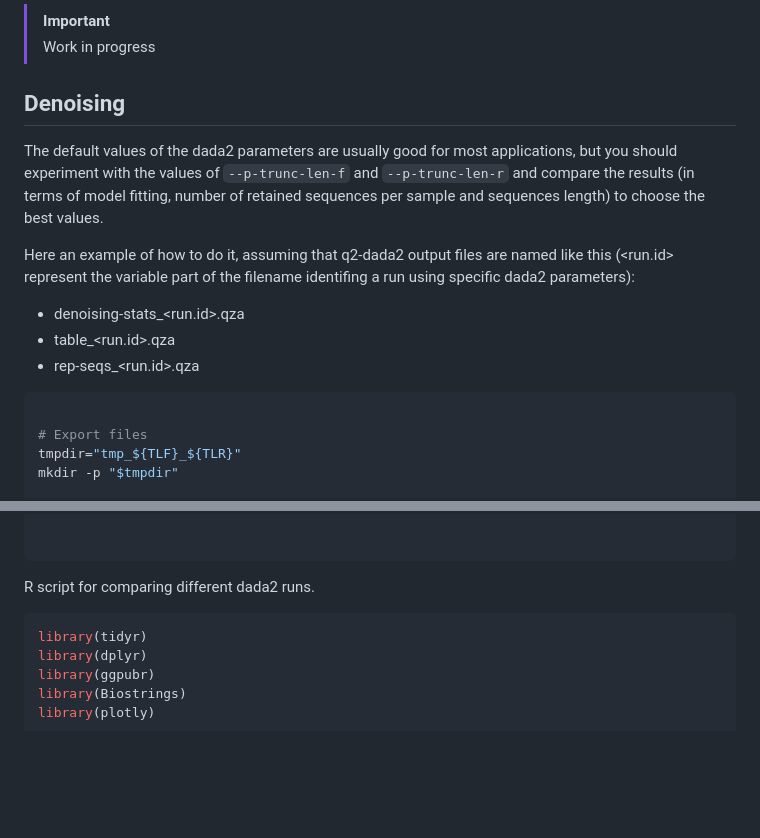
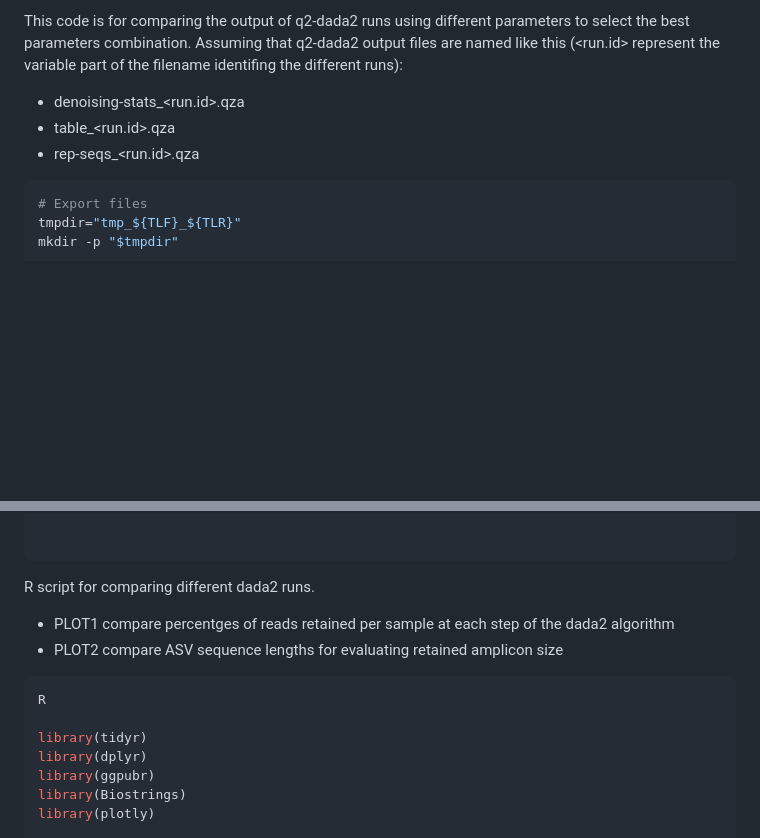
Before and after one commit to MontagnaLab/INVGuild, a Markdown page: Test_dada2_parameters.md, 2 parts joined by grey strips. Drawn GitHub-style; blank space fills up the shorter version.

````diff
--- a/Test_dada2_parameters.md
+++ b/Test_dada2_parameters.md
@@ -1,17 +1,9 @@
-> [!IMPORTANT]
-> Work in progress
-
-## Denoising
-
-The default values of the dada2 parameters are usually good for most applications, but you should experiment with the values of `--p-trunc-len-f` and `--p-trunc-len-r` and compare the results (in terms of model fitting, number of retained sequences per sample and sequences length) to choose the best values.
-
-Here an example of how to do it, assuming that q2-dada2 output files are named like this (<run.id> represent the variable part of the filename identifing a run using specific dada2 parameters):
+This code is for comparing the output of q2-dada2 runs using different parameters to select the best parameters combination. Assuming that q2-dada2 output files are named like this (<run.id> represent the variable part of the filename identifing the different runs):
 - denoising-stats_<run.id>.qza
 - table_<run.id>.qza
 - rep-seqs_<run.id>.qza
 
 ```bash
-
 # Export files
 tmpdir="tmp_${TLF}_${TLR}"
 mkdir -p "$tmpdir"
@@ -31,8 +23,12 @@ rm -r "$tmpdir"
 ```
 
 R script for comparing different dada2 runs.
+- PLOT1 compare percentges of reads retained per sample at each step of the dada2 algorithm
+- PLOT2 compare ASV sequence lengths for evaluating retained amplicon size
 
 ```bash
+R
+
 library(tidyr)
 library(dplyr)
 library(ggpubr)
````
Also changed, not shown: other parts of Test_dada2_parameters.md (+1 -1 lines).
